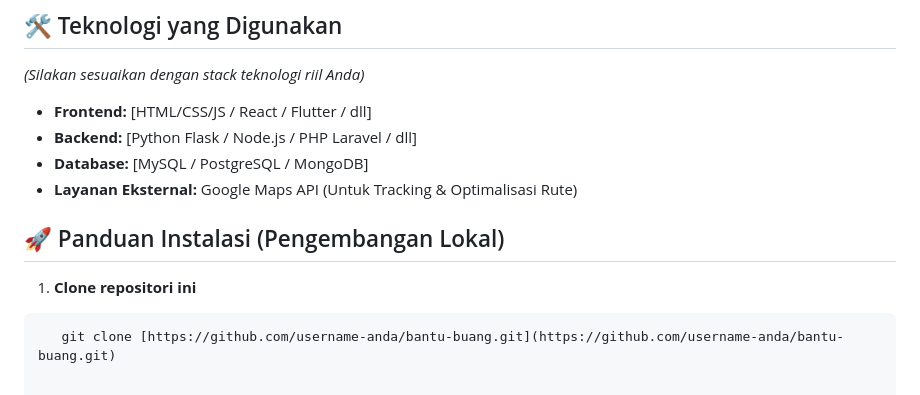
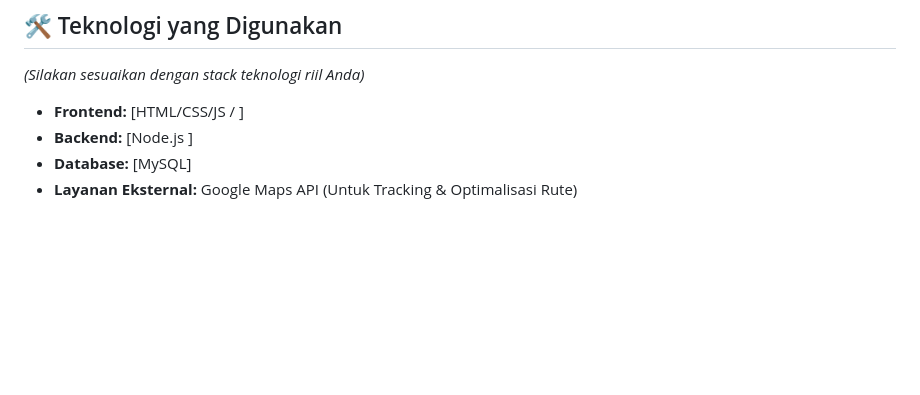
Before and after one commit to albani1404/bantu_buang_sampah, a Markdown page: README.md, the part around the change. GitHub-like rendering; blank space fills up the shorter version.

Commit message:
Revise technology stack in README
Updated technology stack and removed installation guide.

````diff
--- a/README.md
+++ b/README.md
@@ -41,13 +41,7 @@ Sistem logistik teknis untuk menjamin efisiensi operasional dan profitabilitas.
 
 ## 🛠️ Teknologi yang Digunakan
 *(Silakan sesuaikan dengan stack teknologi riil Anda)*
-* **Frontend:** [HTML/CSS/JS / React / Flutter / dll]
-* **Backend:** [Python Flask / Node.js / PHP Laravel / dll]
-* **Database:** [MySQL / PostgreSQL / MongoDB]
+* **Frontend:** [HTML/CSS/JS / ]
+* **Backend:** [Node.js ]
+* **Database:** [MySQL]
 * **Layanan Eksternal:** Google Maps API (Untuk Tracking & Optimalisasi Rute)
-
-## 🚀 Panduan Instalasi (Pengembangan Lokal)
-
-1. **Clone repositori ini**
-```bash
-   git clone [https://github.com/username-anda/bantu-buang.git](https://github.com/username-anda/bantu-buang.git)
````
